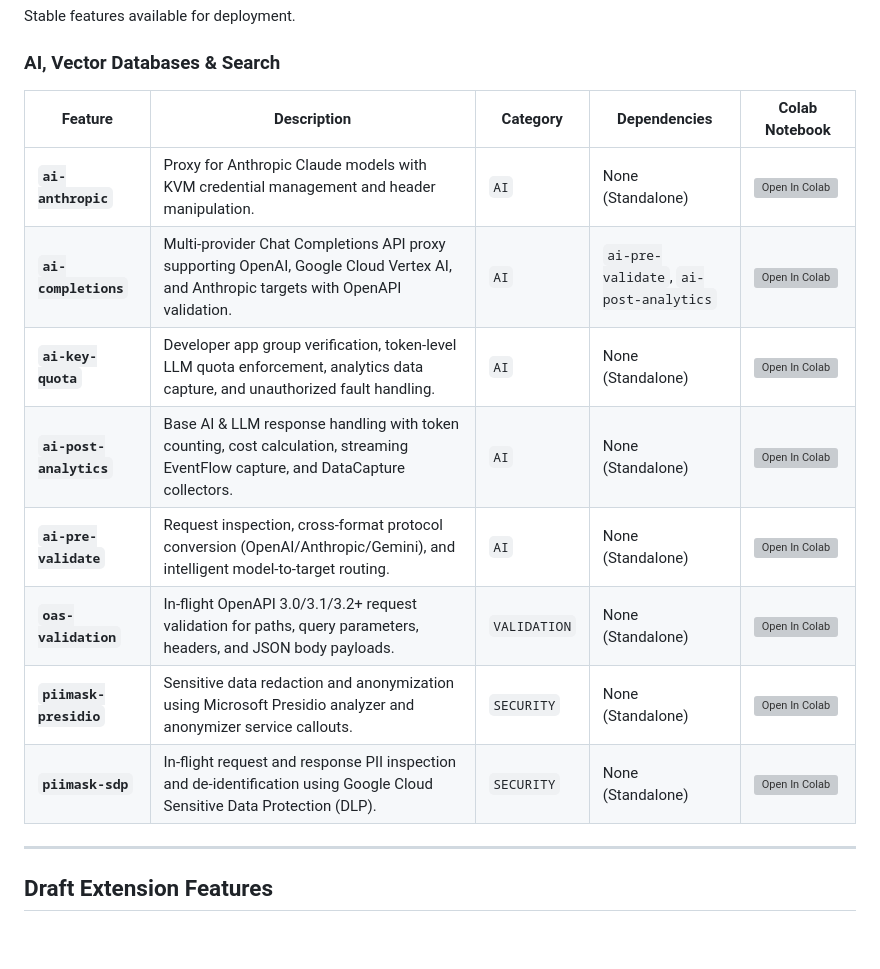
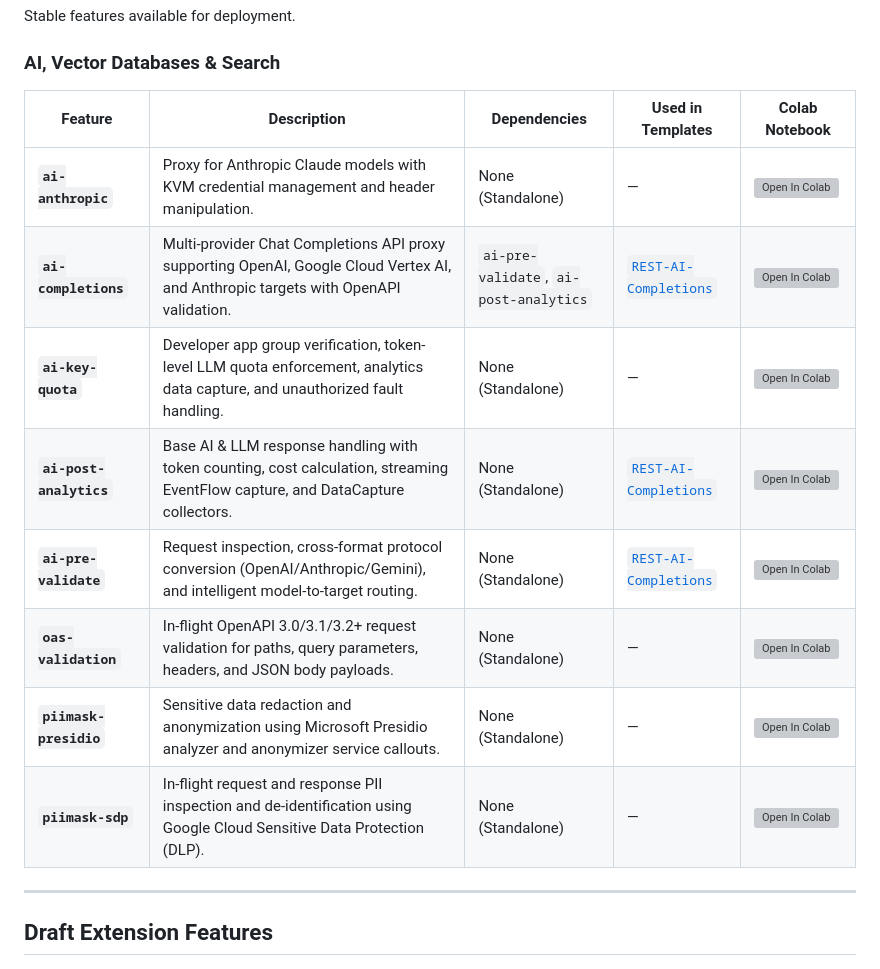
Before and after one commit to gcp-samples/apigee-templates-repository, a Markdown page: README.md, the part around the change. Rendered like a GitHub page; blank space fills up the shorter version; grey boxes are pictures that could not be loaded.

```diff
--- a/README.md
+++ b/README.md
@@ -135,16 +135,16 @@ Stable features available for deployment.
 
 ### AI, Vector Databases & Search
 
-| Feature | Description | Category | Dependencies | Colab Notebook |
+| Feature | Description | Dependencies | Used in Templates | Colab Notebook |
 |---|---|---|---|---|
-| **`ai-anthropic`** | Proxy for Anthropic Claude models with KVM credential management and header manipulation. | `AI` | None (Standalone) | [![Open In Colab](https://colab.research.google.com/assets/colab-badge.svg)](https://colab.research.google.com/github/gcp-samples/apigee-templates-repository/blob/main/notebooks/ai-anthropic.ipynb) |
-| **`ai-completions`** | Multi-provider Chat Completions API proxy supporting OpenAI, Google Cloud Vertex AI, and Anthropic targets with OpenAPI validation. | `AI` | `ai-pre-validate`, `ai-post-analytics` | [![Open In Colab](https://colab.research.google.com/assets/colab-badge.svg)](https://colab.research.google.com/github/gcp-samples/apigee-templates-repository/blob/main/notebooks/REST-AI-Completions.ipynb) |
-| **`ai-key-quota`** | Developer app group verification, token-level LLM quota enforcement, analytics data capture, and unauthorized fault handling. | `AI` | None (Standalone) | [![Open In Colab](https://colab.research.google.com/assets/colab-badge.svg)](https://colab.research.google.com/github/gcp-samples/apigee-templates-repository/blob/main/notebooks/ai-key-quota.ipynb) |
-| **`ai-post-analytics`** | Base AI & LLM response handling with token counting, cost calculation, streaming EventFlow capture, and DataCapture collectors. | `AI` | None (Standalone) | [![Open In Colab](https://colab.research.google.com/assets/colab-badge.svg)](https://colab.research.google.com/github/gcp-samples/apigee-templates-repository/blob/main/notebooks/ai-post-analytics.ipynb) |
-| **`ai-pre-validate`** | Request inspection, cross-format protocol conversion (OpenAI/Anthropic/Gemini), and intelligent model-to-target routing. | `AI` | None (Standalone) | [![Open In Colab](https://colab.research.google.com/assets/colab-badge.svg)](https://colab.research.google.com/github/gcp-samples/apigee-templates-repository/blob/main/notebooks/ai-pre-validate.ipynb) |
-| **`oas-validation`** | In-flight OpenAPI 3.0/3.1/3.2+ request validation for paths, query parameters, headers, and JSON body payloads. | `VALIDATION` | None (Standalone) | [![Open In Colab](https://colab.research.google.com/assets/colab-badge.svg)](https://colab.research.google.com/github/gcp-samples/apigee-templates-repository/blob/main/notebooks/oas-validation.ipynb) |
-| **`piimask-presidio`** | Sensitive data redaction and anonymization using Microsoft Presidio analyzer and anonymizer service callouts. | `SECURITY` | None (Standalone) | [![Open In Colab](https://colab.research.google.com/assets/colab-badge.svg)](https://colab.research.google.com/github/gcp-samples/apigee-templates-repository/blob/main/notebooks/piimask-presidio.ipynb) |
-| **`piimask-sdp`** | In-flight request and response PII inspection and de-identification using Google Cloud Sensitive Data Protection (DLP). | `SECURITY` | None (Standalone) | [![Open In Colab](https://colab.research.google.com/assets/colab-badge.svg)](https://colab.research.google.com/github/gcp-samples/apigee-templates-repository/blob/main/notebooks/piimask-sdp.ipynb) |
+| **`ai-anthropic`** | Proxy for Anthropic Claude models with KVM credential management and header manipulation. | None (Standalone) | — | [![Open In Colab](https://colab.research.google.com/assets/colab-badge.svg)](https://colab.research.google.com/github/gcp-samples/apigee-templates-repository/blob/main/notebooks/ai-anthropic.ipynb) |
+| **`ai-completions`** | Multi-provider Chat Completions API proxy supporting OpenAI, Google Cloud Vertex AI, and Anthropic targets with OpenAPI validation. | `ai-pre-validate`, `ai-post-analytics` | [`REST-AI-Completions`](templates/REST-AI-Completions.yaml) | [![Open In Colab](https://colab.research.google.com/assets/colab-badge.svg)](https://colab.research.google.com/github/gcp-samples/apigee-templates-repository/blob/main/notebooks/REST-AI-Completions.ipynb) |
+| **`ai-key-quota`** | Developer app group verification, token-level LLM quota enforcement, analytics data capture, and unauthorized fault handling. | None (Standalone) | — | [![Open In Colab](https://colab.research.google.com/assets/colab-badge.svg)](https://colab.research.google.com/github/gcp-samples/apigee-templates-repository/blob/main/notebooks/ai-key-quota.ipynb) |
+| **`ai-post-analytics`** | Base AI & LLM response handling with token counting, cost calculation, streaming EventFlow capture, and DataCapture collectors. | None (Standalone) | [`REST-AI-Completions`](templates/REST-AI-Completions.yaml) | [![Open In Colab](https://colab.research.google.com/assets/colab-badge.svg)](https://colab.research.google.com/github/gcp-samples/apigee-templates-repository/blob/main/notebooks/ai-post-analytics.ipynb) |
+| **`ai-pre-validate`** | Request inspection, cross-format protocol conversion (OpenAI/Anthropic/Gemini), and intelligent model-to-target routing. | None (Standalone) | [`REST-AI-Completions`](templates/REST-AI-Completions.yaml) | [![Open In Colab](https://colab.research.google.com/assets/colab-badge.svg)](https://colab.research.google.com/github/gcp-samples/apigee-templates-repository/blob/main/notebooks/ai-pre-validate.ipynb) |
+| **`oas-validation`** | In-flight OpenAPI 3.0/3.1/3.2+ request validation for paths, query parameters, headers, and JSON body payloads. | None (Standalone) | — | [![Open In Colab](https://colab.research.google.com/assets/colab-badge.svg)](https://colab.research.google.com/github/gcp-samples/apigee-templates-repository/blob/main/notebooks/oas-validation.ipynb) |
+| **`piimask-presidio`** | Sensitive data redaction and anonymization using Microsoft Presidio analyzer and anonymizer service callouts. | None (Standalone) | — | [![Open In Colab](https://colab.research.google.com/assets/colab-badge.svg)](https://colab.research.google.com/github/gcp-samples/apigee-templates-repository/blob/main/notebooks/piimask-presidio.ipynb) |
+| **`piimask-sdp`** | In-flight request and response PII inspection and de-identification using Google Cloud Sensitive Data Protection (DLP). | None (Standalone) | — | [![Open In Colab](https://colab.research.google.com/assets/colab-badge.svg)](https://colab.research.google.com/github/gcp-samples/apigee-templates-repository/blob/main/notebooks/piimask-sdp.ipynb) |
 
 ---
 
```
